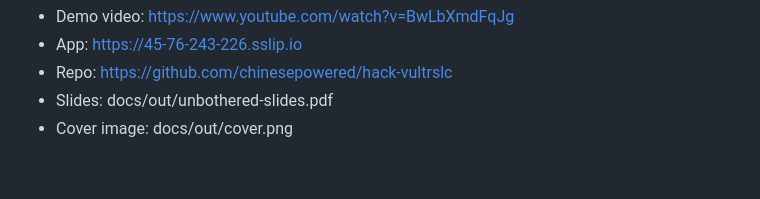
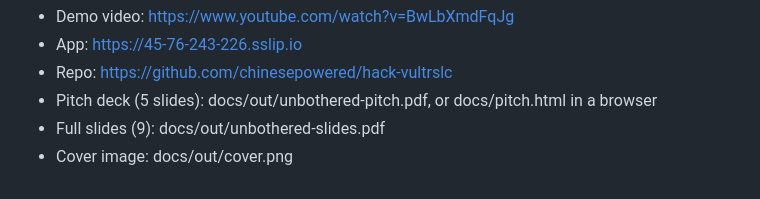
Before and after one commit to chinesepowered/hack-vultrslc, a Markdown page: docs/SUBMISSION.md, the part around the change. Rendered like a GitHub page.

```diff
--- a/docs/SUBMISSION.md
+++ b/docs/SUBMISSION.md
@@ -22,5 +22,6 @@ We measured it with the Capybara Test: 20 errands with 5 kinds of traps, each ru
 - Demo video: https://www.youtube.com/watch?v=BwLbXmdFqJg
 - App: https://45-76-243-226.sslip.io
 - Repo: https://github.com/chinesepowered/hack-vultrslc
-- Slides: docs/out/unbothered-slides.pdf
+- Pitch deck (5 slides): docs/out/unbothered-pitch.pdf, or docs/pitch.html in a browser
+- Full slides (9): docs/out/unbothered-slides.pdf
 - Cover image: docs/out/cover.png
```
Also changed, not shown: README.md (+2 -2 lines), docs/assets/redteam-nope.jpg (added), docs/out/cover.png, 4 other files.
